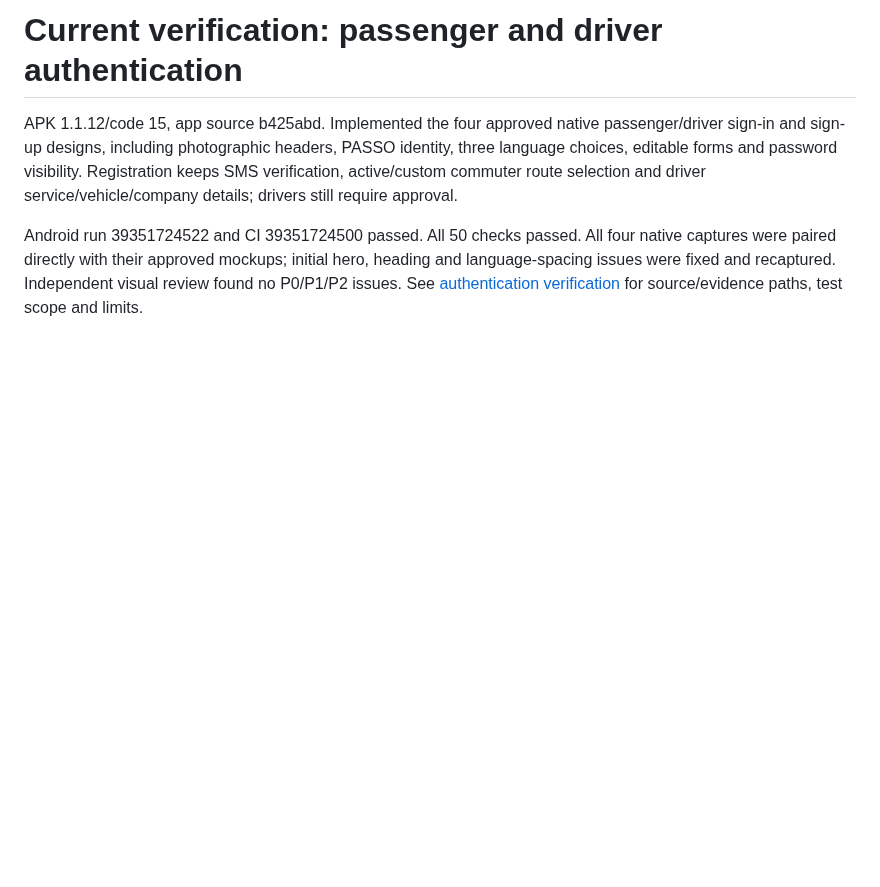
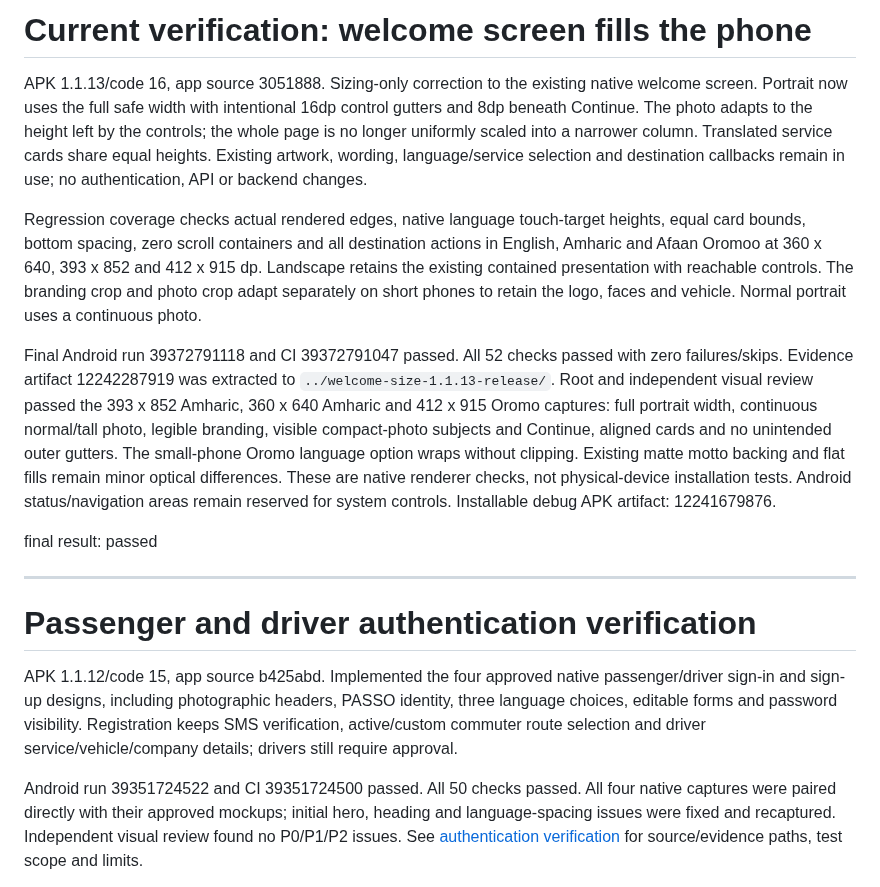
Before and after one commit to thailu70/app-test, a Markdown page: design-qa.md, the part around the change. Rendered like a GitHub page; blank space fills up the shorter version.

Commit message:
docs: record welcome viewport and APK verification

```diff
--- a/design-qa.md
+++ b/design-qa.md
@@ -1,4 +1,16 @@
-# Current verification: passenger and driver authentication
+# Current verification: welcome screen fills the phone
+
+APK 1.1.13/code 16, app source 3051888. Sizing-only correction to the existing native welcome screen. Portrait now uses the full safe width with intentional 16dp control gutters and 8dp beneath Continue. The photo adapts to the height left by the controls; the whole page is no longer uniformly scaled into a narrower column. Translated service cards share equal heights. Existing artwork, wording, language/service selection and destination callbacks remain in use; no authentication, API or backend changes.
+
+Regression coverage checks actual rendered edges, native language touch-target heights, equal card bounds, bottom spacing, zero scroll containers and all destination actions in English, Amharic and Afaan Oromoo at 360 x 640, 393 x 852 and 412 x 915 dp. Landscape retains the existing contained presentation with reachable controls. The branding crop and photo crop adapt separately on short phones to retain the logo, faces and vehicle. Normal portrait uses a continuous photo.
+
+Final Android run 39372791118 and CI 39372791047 passed. All 52 checks passed with zero failures/skips. Evidence artifact 12242287919 was extracted to `../welcome-size-1.1.13-release/`. Root and independent visual review passed the 393 x 852 Amharic, 360 x 640 Amharic and 412 x 915 Oromo captures: full portrait width, continuous normal/tall photo, legible branding, visible compact-photo subjects and Continue, aligned cards and no unintended outer gutters. The small-phone Oromo language option wraps without clipping. Existing matte motto backing and flat fills remain minor optical differences. These are native renderer checks, not physical-device installation tests. Android status/navigation areas remain reserved for system controls. Installable debug APK artifact: 12241679876.
+
+final result: passed
+
+---
+
+# Passenger and driver authentication verification
 
 APK 1.1.12/code 15, app source b425abd. Implemented the four approved native passenger/driver sign-in and sign-up designs, including photographic headers, PASSO identity, three language choices, editable forms and password visibility. Registration keeps SMS verification, active/custom commuter route selection and driver service/vehicle/company details; drivers still require approval.
 
```
